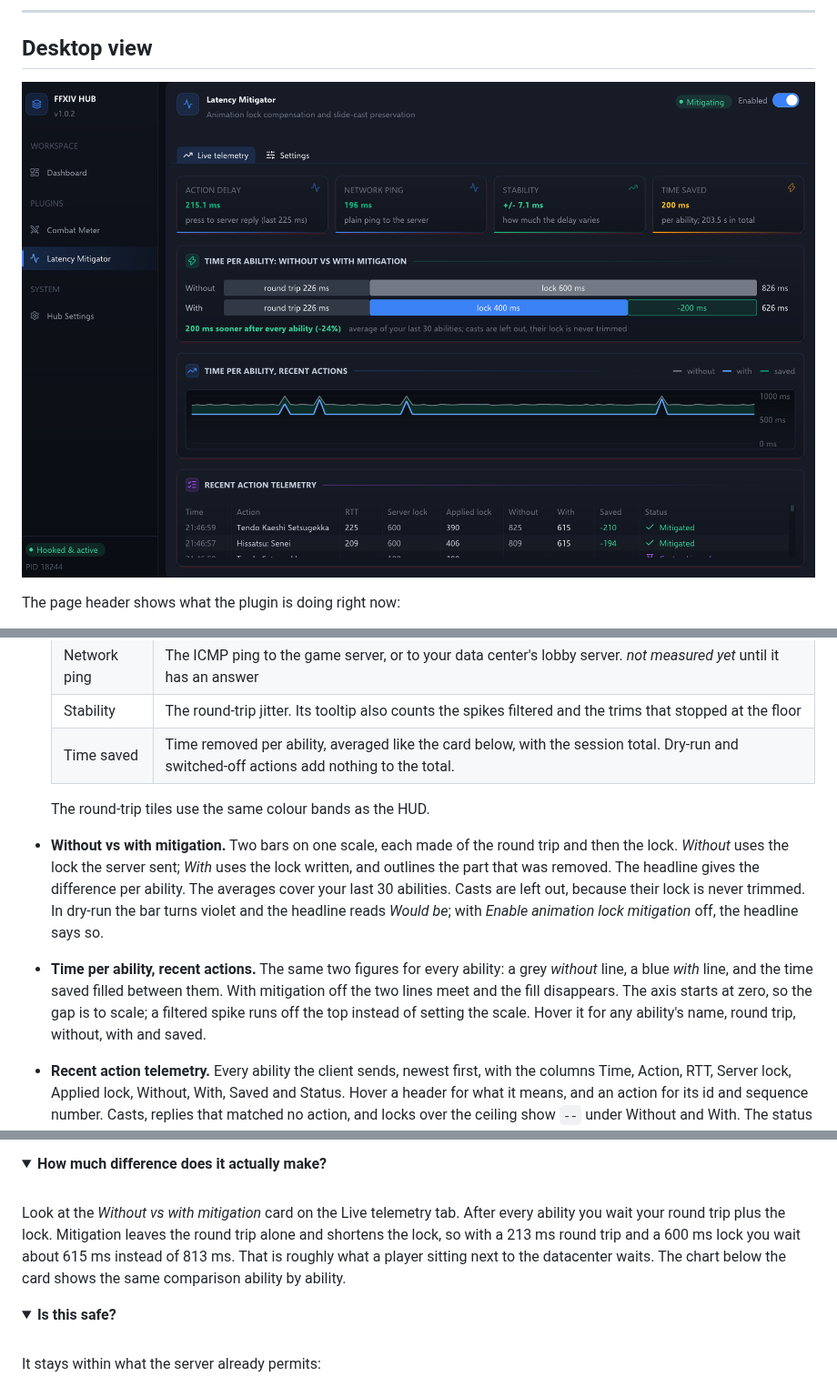
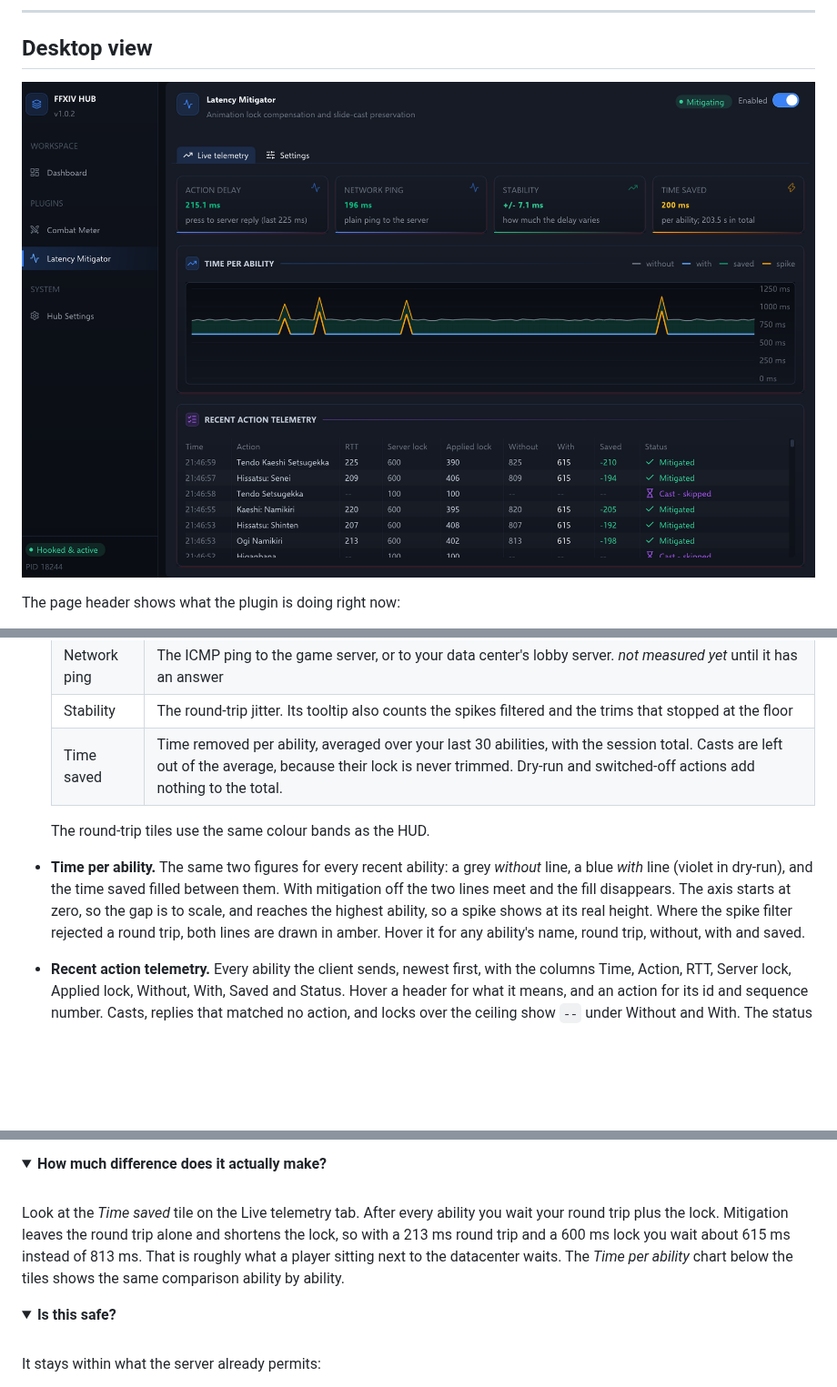
Before and after one commit to mgauna-ar/ffxiv-hub, a Markdown page: plugins/latency_mitigator/README.md, 3 parts joined by grey strips. Shown at 91% size. Drawn GitHub-style; pictures changed too: docs/images/latency-view.png; folded sections open; blank space fills up the shorter version.

```diff
--- a/plugins/latency_mitigator/README.md
+++ b/plugins/latency_mitigator/README.md
@@ -176,20 +176,15 @@ with mitigation:     round trip + applied lock   213 + 402 = 615 ms
   | Action delay | The latest smoothed action round trip, with the last raw sample below it |
   | Network ping | The ICMP ping to the game server, or to your data center's lobby server. *not measured yet* until it has an answer |
   | Stability | The round-trip jitter. Its tooltip also counts the spikes filtered and the trims that stopped at the floor |
-  | Time saved | Time removed per ability, averaged like the card below, with the session total. Dry-run and switched-off actions add nothing to the total. |
+  | Time saved | Time removed per ability, averaged over your last 30 abilities, with the session total. Casts are left out of the average, because their lock is never trimmed. Dry-run and switched-off actions add nothing to the total. |
 
   The round-trip tiles use the same colour bands as the HUD.
-- **Without vs with mitigation.** Two bars on one scale, each made of the round trip and
-  then the lock. *Without* uses the lock the server sent; *With* uses the lock written,
-  and outlines the part that was removed. The headline gives the difference per ability.
-  The averages cover your last 30 abilities. Casts are left out, because their lock is
-  never trimmed. In dry-run the bar turns violet and the headline reads *Would be*; with
-  *Enable animation lock mitigation* off, the headline says so.
-- **Time per ability, recent actions.** The same two figures for every ability: a grey
-  *without* line, a blue *with* line, and the time saved filled between them. With
-  mitigation off the two lines meet and the fill disappears. The axis starts at zero, so
-  the gap is to scale; a filtered spike runs off the top instead of setting the scale.
-  Hover it for any ability's name, round trip, without, with and saved.
+- **Time per ability.** The same two figures for every recent ability: a grey *without*
+  line, a blue *with* line (violet in dry-run), and the time saved filled between them.
+  With mitigation off the two lines meet and the fill disappears. The axis starts at
+  zero, so the gap is to scale, and reaches the highest ability, so a spike shows at its
+  real height. Where the spike filter rejected a round trip, both lines are drawn in
+  amber. Hover it for any ability's name, round trip, without, with and saved.
 - **Recent action telemetry.** Every ability the client sends, newest first, with the
   columns Time, Action, RTT, Server lock, Applied lock, Without, With, Saved and Status.
   Hover a header for what it means, and an action for its id and sequence number. Casts,
@@ -293,11 +288,11 @@ action feed as *Dry-run (not applied)*, but nothing is written to game memory.
 
 <br>
 
-Look at the *Without vs with mitigation* card on the Live telemetry tab. After every
-ability you wait your round trip plus the lock. Mitigation leaves the round trip alone and
-shortens the lock, so with a 213 ms round trip and a 600 ms lock you wait about 615 ms
-instead of 813 ms. That is roughly what a player sitting next to the datacenter waits.
-The chart below the card shows the same comparison ability by ability.
+Look at the *Time saved* tile on the Live telemetry tab. After every ability you wait
+your round trip plus the lock. Mitigation leaves the round trip alone and shortens the
+lock, so with a 213 ms round trip and a 600 ms lock you wait about 615 ms instead of
+813 ms. That is roughly what a player sitting next to the datacenter waits. The *Time
+per ability* chart below the tiles shows the same comparison ability by ability.
 
 </details>
 
```
Also changed, not shown: README.md (+1 -1 lines), plugins/latency_mitigator/AGENTS.md (+1 -1 lines), 3 other files.
